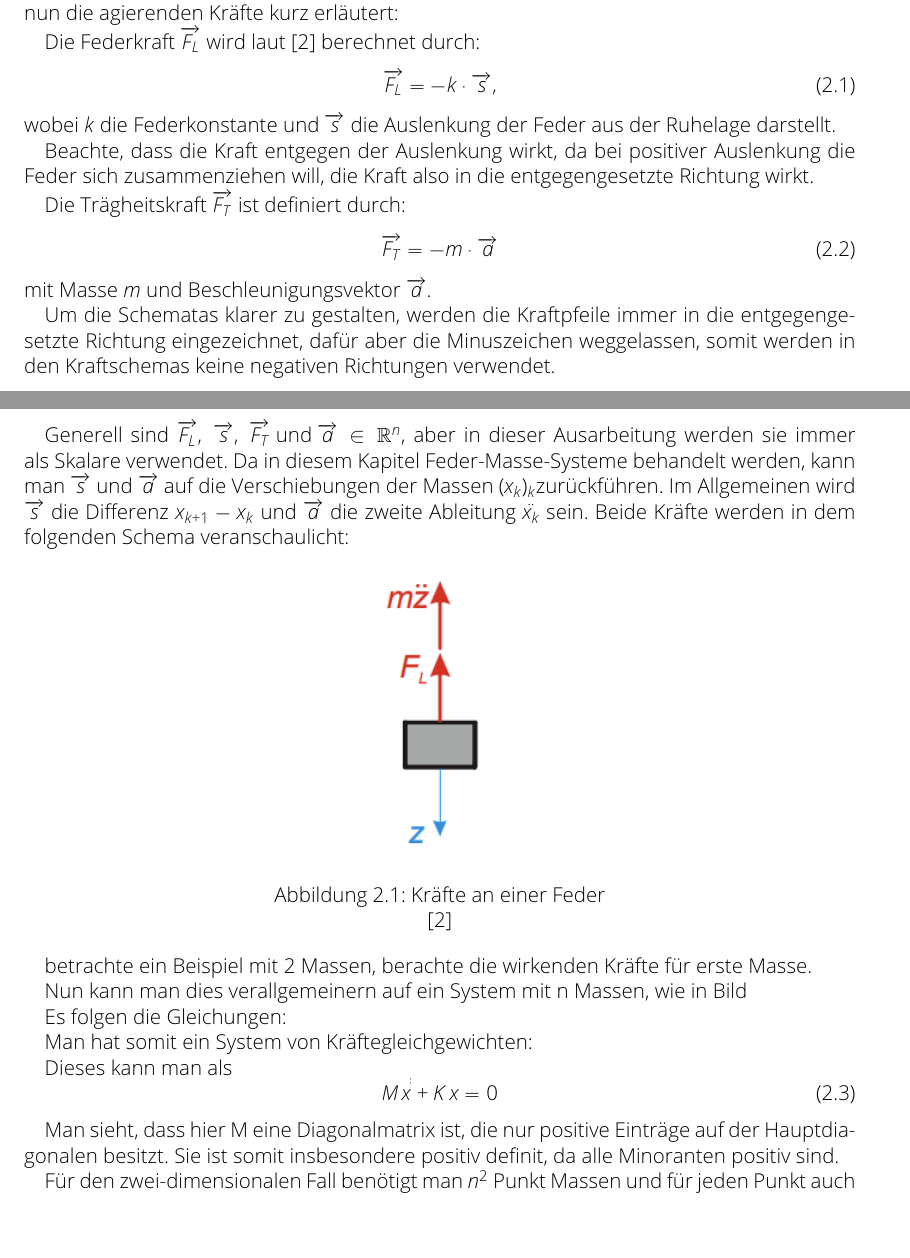
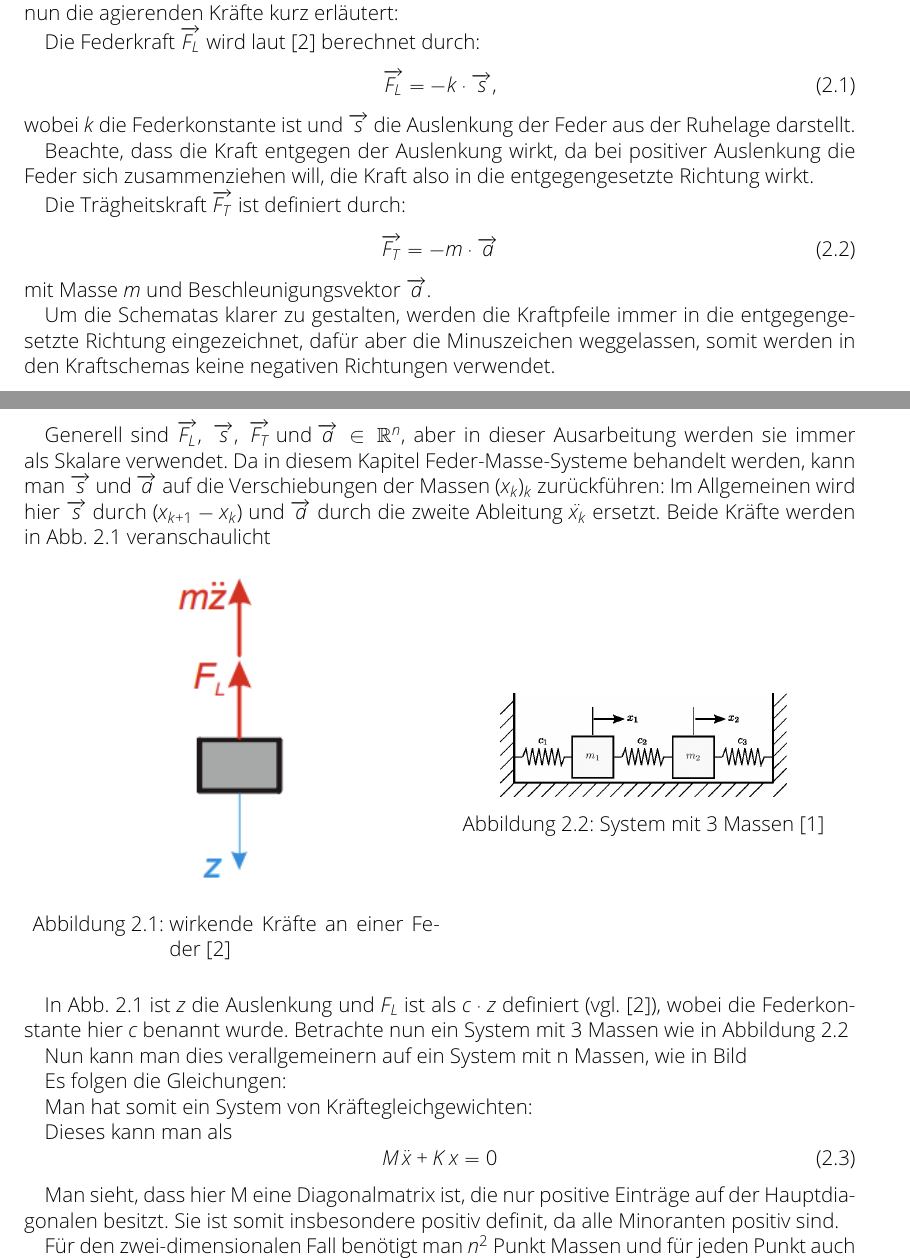
Before and after one commit to NextGen73/Bachelor_GewEwZaehlung, a LaTeX document (Ausarbeitung/Ausarbeitung.tex): two parts of pages 5 and 6 of 14, joined at a grey line, cut so that both start at the same text, the shorter picture padded with empty space. Compiled offline with pdfLaTeX.

Commit message:
Bilder eingefügt

```diff
--- a/Ausarbeitung/Ausarbeitung.tex
+++ b/Ausarbeitung/Ausarbeitung.tex
@@ -142,7 +149,7 @@
                   \label{eqn: Federkraft}
                   \FL = -k\cdot \overrightarrow s,
             \end{equation}
-            wobei $k$ die Federkonstante und $\overrightarrow s$ die Auslenkung der Feder aus der Ruhelage darstellt.
+            wobei $k$ die Federkonstante ist und $\overrightarrow s$ die Auslenkung der Feder aus der Ruhelage darstellt.
 
             Beachte, dass die Kraft entgegen der Auslenkung wirkt, da bei positiver Auslenkung die Feder sich zusammenziehen will, die Kraft also in die entgegengesetzte Richtung wirkt.
 % Quelle finden
@@ -160,21 +167,29 @@
 % Schemas, Kraftschemas, ...
 
             Generell sind $\FL,\ \overrightarrow{s},\ \FT \text{ und } \overrightarrow{a}\in \R^n$, aber in dieser Ausarbeitung werden sie immer als Skalare verwendet.
-            Da in diesem Kapitel Feder-Masse-Systeme behandelt werden, kann man $\overrightarrow{s}$ und $\overrightarrow{a}$ auf die Verschiebungen der Massen $(\xk)_k$zurückführen.
-            Im Allgemeinen wird $\overrightarrow{s}$ die Differenz $x_{k+1}-\xk$ und $\overrightarrow{a}$ die zweite Ableitung $\ddot \xk$ sein.
-            Beide Kräfte werden in dem folgenden Schema veranschaulicht:
+            Da in diesem Kapitel Feder-Masse-Systeme behandelt werden, kann man $\overrightarrow{s}$ und $\overrightarrow{a}$ auf die Verschiebungen der Massen $(\xk)_k$ zurückführen:
+            Im Allgemeinen wird hier $\overrightarrow{s}$ durch $(x_{k+1}-\xk)$ und $\overrightarrow{a}$ durch die zweite Ableitung $\ddot \xk$ ersetzt.
+            Beide Kräfte werden in Abb. \ref{fig: KräfteAnFeder} veranschaulicht
 
-
-            \begin{figure}[htp]
+            \begin{figure}[ht]
                   \centering
-                  \bild{"./src/KräfteAnFeder.png"}{0.3}
-                  \label{fig: KräfteAnFeder}
-                  \caption{Kräfte an einer Feder}\cite{federkraft}
+                  \begin{minipage}[ht]{0.49\linewidth}
+                        \centering
+                        \includegraphics[width=0.7\textwidth, keepaspectratio]{./src/KräfteAnFeder.png}
+                        \caption{wirkende Kräfte an einer Feder \cite{federkraft}}
+                        \label{fig: KräfteAnFeder}
+                  \end{minipage}%
+                  \begin{minipage}[ht]{0.49\linewidth}
+                        \centering
+                        \includegraphics[width=0.7\textwidth, keepaspectratio]{./src/3 Massen System.jpg}
+                        \caption{System mit 3 Massen \cite{maschinendynamikDresig}}
+                        \label{fig: 3 Massen System}
+                  \end{minipage}
             \end{figure}
 
-
-
-            betrachte ein Beispiel mit 2 Massen, berachte die wirkenden Kräfte für erste Masse.
+            In Abb. \ref{fig: KräfteAnFeder} ist $z$ die Auslenkung und $F_L$ ist als $c\cdot z$ definiert (vgl. \cite{federkraft}), wobei die Federkonstante hier $c$ benannt wurde.
+% Man könnte es auch umschreiben
+            Betrachte nun ein System mit 3 Massen wie in Abbildung \ref{fig: 3 Massen System}
 
             Nun kann man dies verallgemeinern auf ein System mit n Massen, wie in Bild
 
@@ -187,7 +202,7 @@
             Dieses kann man als
             \begin{equation}
                   \label{eqn: MK Gleichung in 1D}
-                  M\,x^{\dot\dot} + K\,x = 0
+                  M\,\ddot x + K\,x = 0
             \end{equation}
 
             Man sieht, dass hier M eine Diagonalmatrix ist, die nur positive Einträge auf der Hauptdiagonalen besitzt.
```
Also changed, not shown: Ausarbeitung/Ausarbeitung.tex (13 more changed lines).
